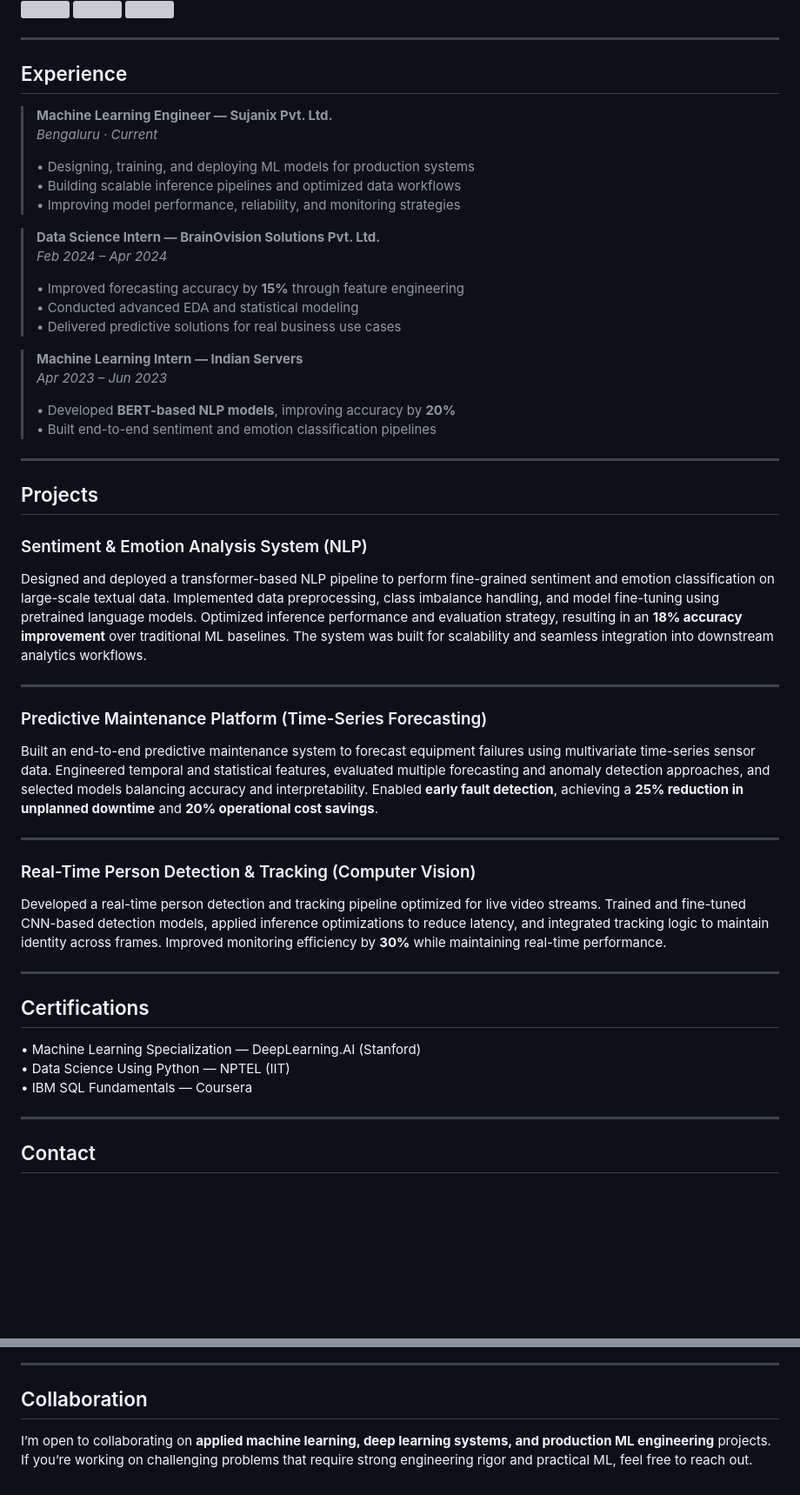
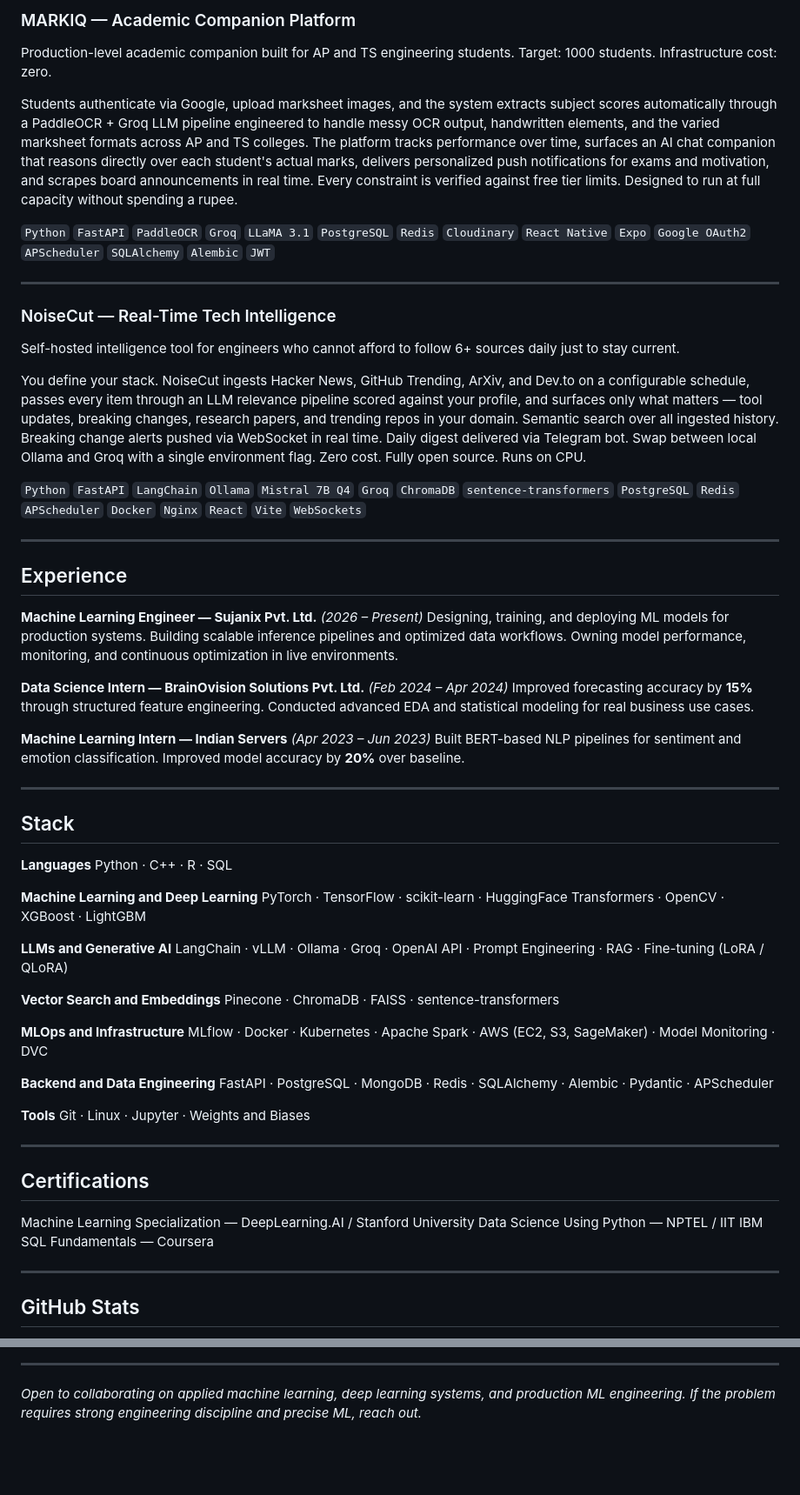
Before and after one commit to Lourdhu02/Lourdhu02, a Markdown page: README.md, 2 parts joined by grey strips. Shown at 87% size. Drawn GitHub-style; blank space fills up the shorter version; grey boxes are pictures that could not be loaded.

```diff
--- a/README.md
+++ b/README.md
@@ -42,62 +28,69 @@ With hands-on experience across **Deep Learning, Natural Language Processing, Co
 
-  <img src="https://raw.githubusercontent.com/devicons/devicon/master/icons/mongodb/mongodb-original.svg" height="34"/>
-  <img src="https://raw.githubusercontent.com/devicons/devicon/master/icons/git/git-original.svg" height="34"/>
-  <img src="https://raw.githubusercontent.com/devicons/devicon/master/icons/linux/linux-original.svg" height="34"/>
-</div>
+### MARKIQ — Academic Companion Platform
+
+Production-level academic companion built for AP and TS engineering students. Target: 1000 students. Infrastructure cost: zero.
+
+Students authenticate via Google, upload marksheet images, and the system extracts subject scores automatically through a PaddleOCR + Groq LLM pipeline engineered to handle messy OCR output, handwritten elements, and the varied marksheet formats across AP and TS colleges. The platform tracks performance over time, surfaces an AI chat companion that reasons directly over each student's actual marks, delivers personalized push notifications for exams and motivation, and scrapes board announcements in real time. Every constraint is verified against free tier limits. Designed to run at full capacity without spending a rupee.
+
+`Python` `FastAPI` `PaddleOCR` `Groq` `LLaMA 3.1` `PostgreSQL` `Redis` `Cloudinary` `React Native` `Expo` `Google OAuth2` `APScheduler` `SQLAlchemy` `Alembic` `JWT`
+
+---
+
+### NoiseCut — Real-Time Tech Intelligence
+
+Self-hosted intelligence tool for engineers who cannot afford to follow 6+ sources daily just to stay current.
+
+You define your stack. NoiseCut ingests Hacker News, GitHub Trending, ArXiv, and Dev.to on a configurable schedule, passes every item through an LLM relevance pipeline scored against your profile, and surfaces only what matters — tool updates, breaking changes, research papers, and trending repos in your domain. Semantic search over all ingested history. Breaking change alerts pushed via WebSocket in real time. Daily digest delivered via Telegram bot. Swap between local Ollama and Groq with a single environment flag. Zero cost. Fully open source. Runs on CPU.
+
+`Python` `FastAPI` `LangChain` `Ollama` `Mistral 7B Q4` `Groq` `ChromaDB` `sentence-transformers` `PostgreSQL` `Redis` `APScheduler` `Docker` `Nginx` `React` `Vite` `WebSockets`
 
 ---
 
 ## Experience
 
-> **Machine Learning Engineer — Sujanix Pvt. Ltd.**
-> *Bengaluru · Current*
->
-> • Designing, training, and deploying ML models for production systems
-> • Building scalable inference pipelines and optimized data workflows
-> • Improving model performance, reliability, and monitoring strategies
+**Machine Learning Engineer — Sujanix Pvt. Ltd.** *(2026 – Present)*
+Designing, training, and deploying ML models for production systems. Building scalable inference pipelines and optimized data workflows. Owning model performance, monitoring, and continuous optimization in live environments.
 
-> **Data Science Intern — BrainOvision Solutions Pvt. Ltd.**
-> *Feb 2024 – Apr 2024*
->
-> • Improved forecasting accuracy by **15%** through feature engineering
-> • Conducted advanced EDA and statistical modeling
-> • Delivered predictive solutions for real business use cases
+**Data Science Intern — BrainOvision Solutions Pvt. Ltd.** *(Feb 2024 – Apr 2024)*
+Improved forecasting accuracy by **15%** through structured feature engineering. Conducted advanced EDA and statistical modeling for real business use cases.
 
-> **Machine Learning Intern — Indian Servers**
-> *Apr 2023 – Jun 2023*
->
-> • Developed **BERT-based NLP models**, improving accuracy by **20%**
-> • Built end-to-end sentiment and emotion classification pipelines
+**Machine Learning Intern — Indian Servers** *(Apr 2023 – Jun 2023)*
+Built BERT-based NLP pipelines for sentiment and emotion classification. Improved model accuracy by **20%** over baseline.
 
 ---
 
-## Projects
+## Stack
 
-### Sentiment & Emotion Analysis System (NLP)
+**Languages**
+Python · C++ · R · SQL
 
-Designed and deployed a transformer-based NLP pipeline to perform fine-grained sentiment and emotion classification on large-scale textual data. Implemented data preprocessing, class imbalance handling, and model fine-tuning using pretrained language models. Optimized inference performance and evaluation strategy, resulting in an **18% accuracy improvement** over traditional ML baselines. The system was built for scalability and seamless integration into downstream analytics workflows.
+**Machine Learning and Deep Learning**
+PyTorch · TensorFlow · scikit-learn · HuggingFace Transformers · OpenCV · XGBoost · LightGBM
 
----
+**LLMs and Generative AI**
+LangChain · vLLM · Ollama · Groq · OpenAI API · Prompt Engineering · RAG · Fine-tuning (LoRA / QLoRA)
 
-### Predictive Maintenance Platform (Time-Series Forecasting)
+**Vector Search and Embeddings**
+Pinecone · ChromaDB · FAISS · sentence-transformers
 
-Built an end-to-end predictive maintenance system to forecast equipment failures using multivariate time-series sensor data. Engineered temporal and statistical features, evaluated multiple forecasting and anomaly detection approaches, and selected models balancing accuracy and interpretability. Enabled **early fault detection**, achieving a **25% reduction in unplanned downtime** and **20% operational cost savings**.
+**MLOps and Infrastructure**
+MLflow · Docker · Kubernetes · Apache Spark · AWS (EC2, S3, SageMaker) · Model Monitoring · DVC
 
----
+**Backend and Data Engineering**
+FastAPI · PostgreSQL · MongoDB · Redis · SQLAlchemy · Alembic · Pydantic · APScheduler
 
-### Real-Time Person Detection & Tracking (Computer Vision)
-
-Developed a real-time person detection and tracking pipeline optimized for live video streams. Trained and fine-tuned CNN-based detection models, applied inference optimizations to reduce latency, and integrated tracking logic to maintain identity across frames. Improved monitoring efficiency by **30%** while maintaining real-time performance.
+**Tools**
+Git · Linux · Jupyter · Weights and Biases
 
 ---
 
 ## Certifications
 
-• Machine Learning Specialization — DeepLearning.AI (Stanford)
-• Data Science Using Python — NPTEL (IIT)
-• IBM SQL Fundamentals — Coursera
+Machine Learning Specialization — DeepLearning.AI / Stanford University
+Data Science Using Python — NPTEL / IIT
+IBM SQL Fundamentals — Coursera
 
 ---
 
-## Contact
+## GitHub Stats
 
@@ -107,7 +109,4 @@ Developed a real-time person detection and tracking pipeline optimized for live
 
 ---
 
-## Collaboration
-
-I’m open to collaborating on **applied machine learning, deep learning systems, and production ML engineering** projects.
-If you’re working on challenging problems that require strong engineering rigor and practical ML, feel free to reach out.
+*Open to collaborating on applied machine learning, deep learning systems, and production ML engineering. If the problem requires strong engineering discipline and precise ML, reach out.*
```
Also changed, not shown: other parts of README.md (+24 -29 lines).
